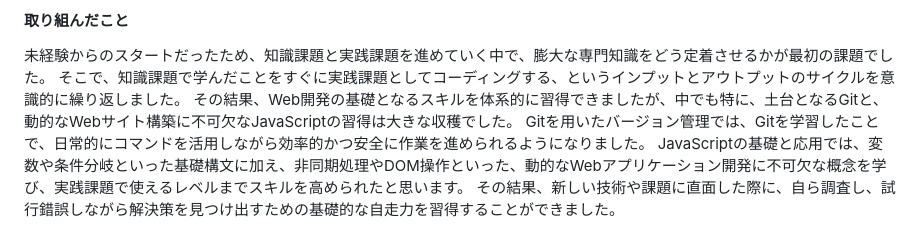
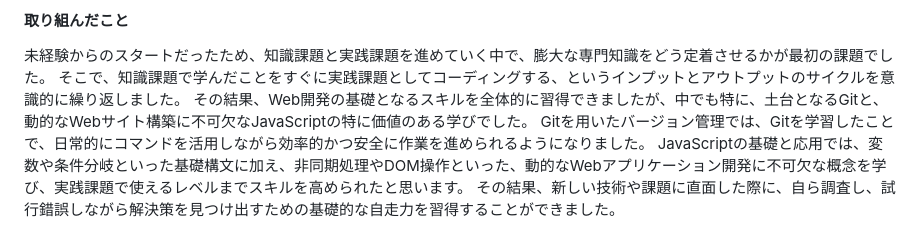
Before and after one commit to anthea-inc/miina-kai-training, a Markdown page: skillsheet/skillsheet.md, the part around the change. Rendered like a GitHub page.

Commit message:
文章訂正

```diff
--- a/skillsheet/skillsheet.md
+++ b/skillsheet/skillsheet.md
@@ -132,7 +132,7 @@ Web開発に必要な基礎知識習得から実践課題までを段階的に
 #### 取り組んだこと
 未経験からのスタートだったため、知識課題と実践課題を進めていく中で、膨大な専門知識をどう定着させるかが最初の課題でした。
 そこで、知識課題で学んだことをすぐに実践課題としてコーディングする、というインプットとアウトプットのサイクルを意識的に繰り返しました。
-その結果、Web開発の基礎となるスキルを体系的に習得できましたが、中でも特に、土台となるGitと、動的なWebサイト構築に不可欠なJavaScriptの習得は大きな収穫でした。
+その結果、Web開発の基礎となるスキルを全体的に習得できましたが、中でも特に、土台となるGitと、動的なWebサイト構築に不可欠なJavaScriptの特に価値のある学びでした。
 Gitを用いたバージョン管理では、Gitを学習したことで、日常的にコマンドを活用しながら効率的かつ安全に作業を進められるようになりました。
 JavaScriptの基礎と応用では、変数や条件分岐といった基礎構文に加え、非同期処理やDOM操作といった、動的なWebアプリケーション開発に不可欠な概念を学び、実践課題で使えるレベルまでスキルを高められたと思います。
 その結果、新しい技術や課題に直面した際に、自ら調査し、試行錯誤しながら解決策を見つけ出すための基礎的な自走力を習得することができました。
```
